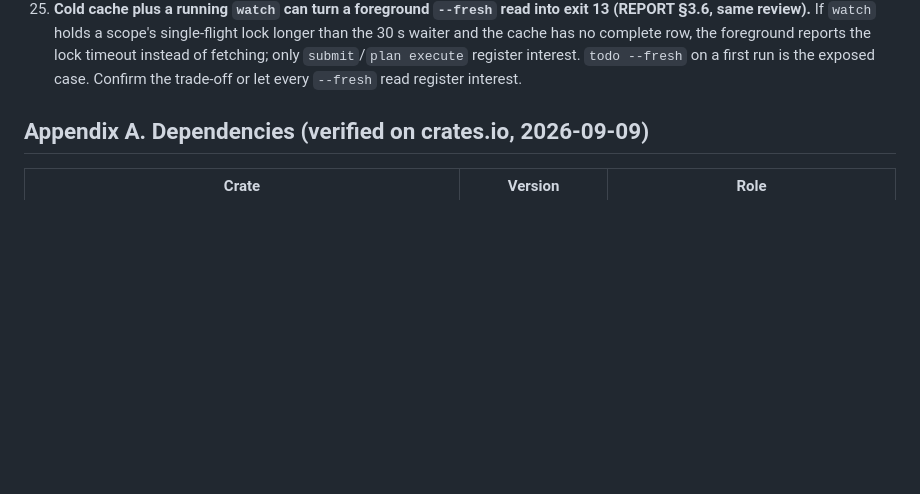
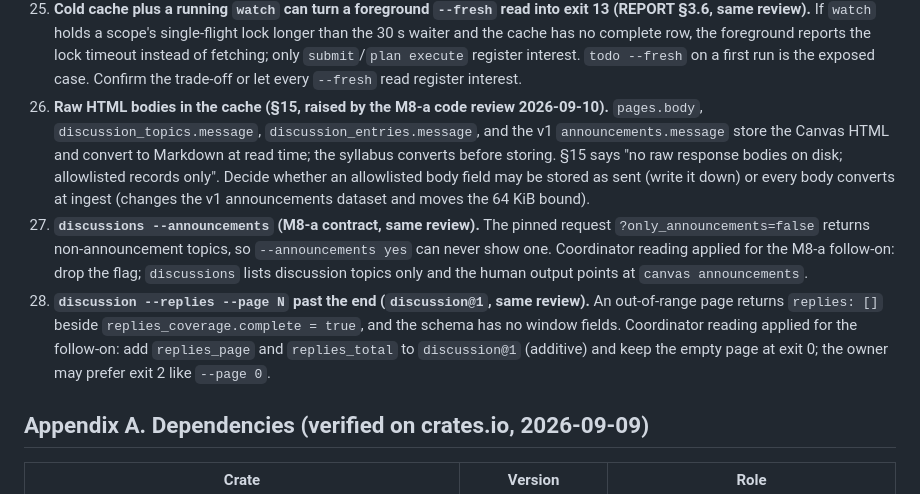
Before and after one commit to uguryildirim24/canvas-cli, a Markdown page: docs/SPEC.md, the part around the change. GitHub-like rendering; blank space fills up the shorter version.

Commit message:
docs(spec): §19 items 26-28 from the M8-a review
Co-Authored-By: Claude Fable 5.1 <noreply@anthropic.com>
Claude-Session: https://claude.ai/code/session_019ohVSW7wNH3PqefAGdMzhz

```diff
--- a/docs/SPEC.md
+++ b/docs/SPEC.md
@@ -746,6 +746,9 @@ An owner adds the interface (enum variant, schema entry, migration) that the oth
 23. **Foreground priority is bounded per refresh, not per request (REPORT §3.6, same review).** A refresh already admitted finishes its own pagination while a submission waits; gating inside permit acquisition would park a `watch` tick while it holds the scope's single-flight lock. At `api_concurrency = 1` the residual wait is one dataset's pages. Decide whether the permit layer should learn about priority.
 24. **`canvas watch` without `--since` replays the whole retained log (REPORT §3.6, same review).** Up to 30 days of events stream before live ones. The alternative is to start at the head and let a consumer ask for history with `--since 0`. Cheap either way.
 25. **Cold cache plus a running `watch` can turn a foreground `--fresh` read into exit 13 (REPORT §3.6, same review).** If `watch` holds a scope's single-flight lock longer than the 30 s waiter and the cache has no complete row, the foreground reports the lock timeout instead of fetching; only `submit`/`plan execute` register interest. `todo --fresh` on a first run is the exposed case. Confirm the trade-off or let every `--fresh` read register interest.
+26. **Raw HTML bodies in the cache (§15, raised by the M8-a code review 2026-09-10).** `pages.body`, `discussion_topics.message`, `discussion_entries.message`, and the v1 `announcements.message` store the Canvas HTML and convert to Markdown at read time; the syllabus converts before storing. §15 says "no raw response bodies on disk; allowlisted records only". Decide whether an allowlisted body field may be stored as sent (write it down) or every body converts at ingest (changes the v1 announcements dataset and moves the 64 KiB bound).
+27. **`discussions --announcements` (M8-a contract, same review).** The pinned request `?only_announcements=false` returns non-announcement topics, so `--announcements yes` can never show one. Coordinator reading applied for the M8-a follow-on: drop the flag; `discussions` lists discussion topics only and the human output points at `canvas announcements`.
+28. **`discussion --replies --page N` past the end (`discussion@1`, same review).** An out-of-range page returns `replies: []` beside `replies_coverage.complete = true`, and the schema has no window fields. Coordinator reading applied for the follow-on: add `replies_page` and `replies_total` to `discussion@1` (additive) and keep the empty page at exit 0; the owner may prefer exit 2 like `--page 0`.
 
 ## Appendix A. Dependencies (verified on crates.io, 2026-09-09)
 
```
